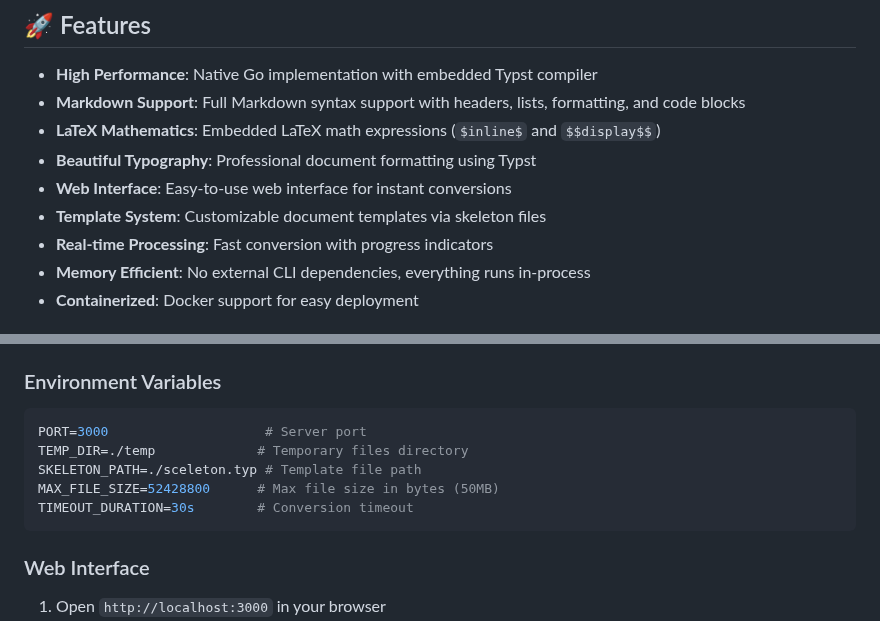
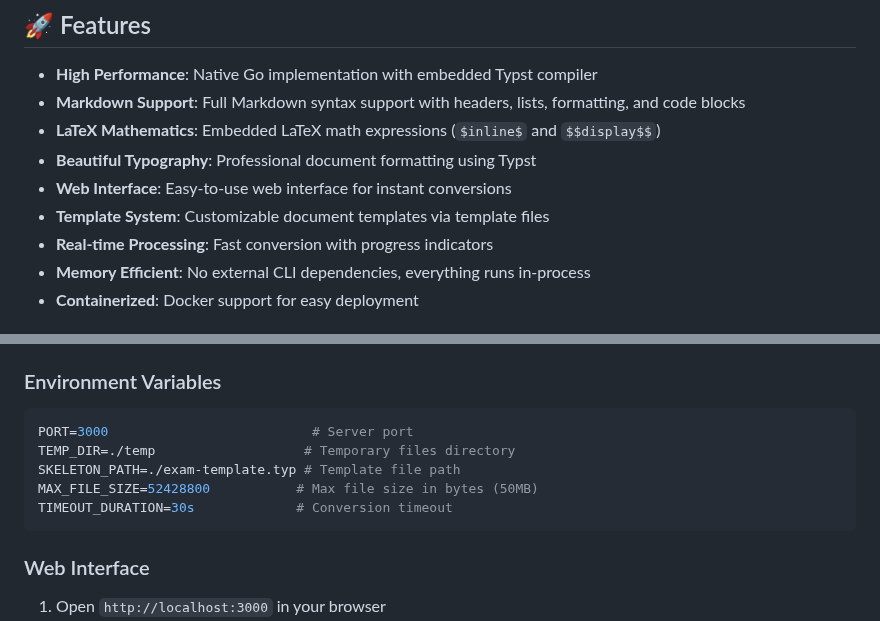
Before and after one commit to mabixdev/GoTypstMdToPDF, a Markdown page: README.md, 2 parts joined by grey strips. Drawn GitHub-style.

````diff
--- a/README.md
+++ b/README.md
@@ -9,7 +9,7 @@ A high-performance Go service that converts Markdown content with embedded LaTeX
 - **LaTeX Mathematics**: Embedded LaTeX math expressions (`$inline$` and `$$display$$`)
 - **Beautiful Typography**: Professional document formatting using Typst
 - **Web Interface**: Easy-to-use web interface for instant conversions
-- **Template System**: Customizable document templates via skeleton files
+- **Template System**: Customizable document templates via template files
 - **Real-time Processing**: Fast conversion with progress indicators
 - **Memory Efficient**: No external CLI dependencies, everything runs in-process
 - **Containerized**: Docker support for easy deployment
@@ -81,11 +81,11 @@ The service will be available at `http://localhost:3000`
 ### Environment Variables
 
 ```bash
-PORT=3000                    # Server port
-TEMP_DIR=./temp             # Temporary files directory
-SKELETON_PATH=./sceleton.typ # Template file path
-MAX_FILE_SIZE=52428800      # Max file size in bytes (50MB)
-TIMEOUT_DURATION=30s        # Conversion timeout
+PORT=3000                          # Server port
+TEMP_DIR=./temp                   # Temporary files directory
+SKELETON_PATH=./exam-template.typ # Template file path
+MAX_FILE_SIZE=52428800           # Max file size in bytes (50MB)
+TIMEOUT_DURATION=30s             # Conversion timeout
 ```
 
 ### Web Interface
````
Also changed, not shown: other parts of README.md (+33 -15 lines).
